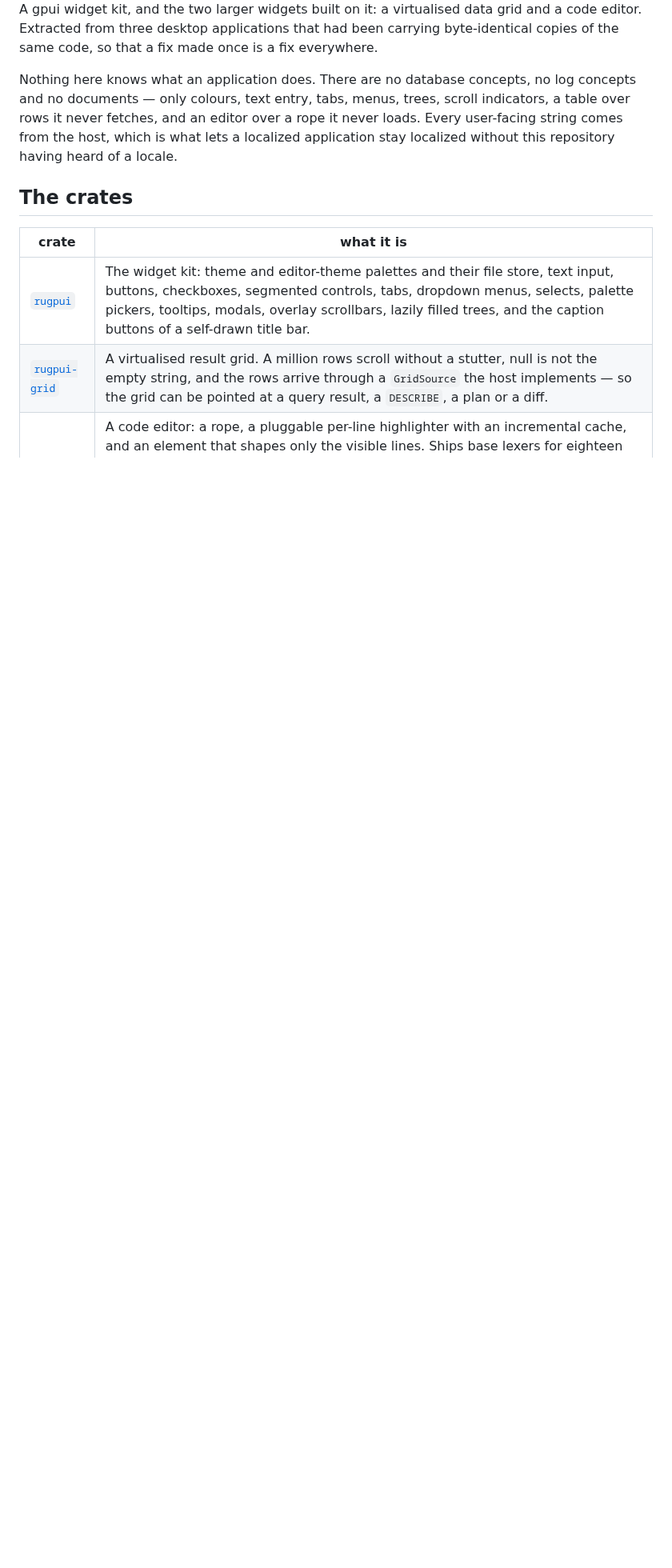
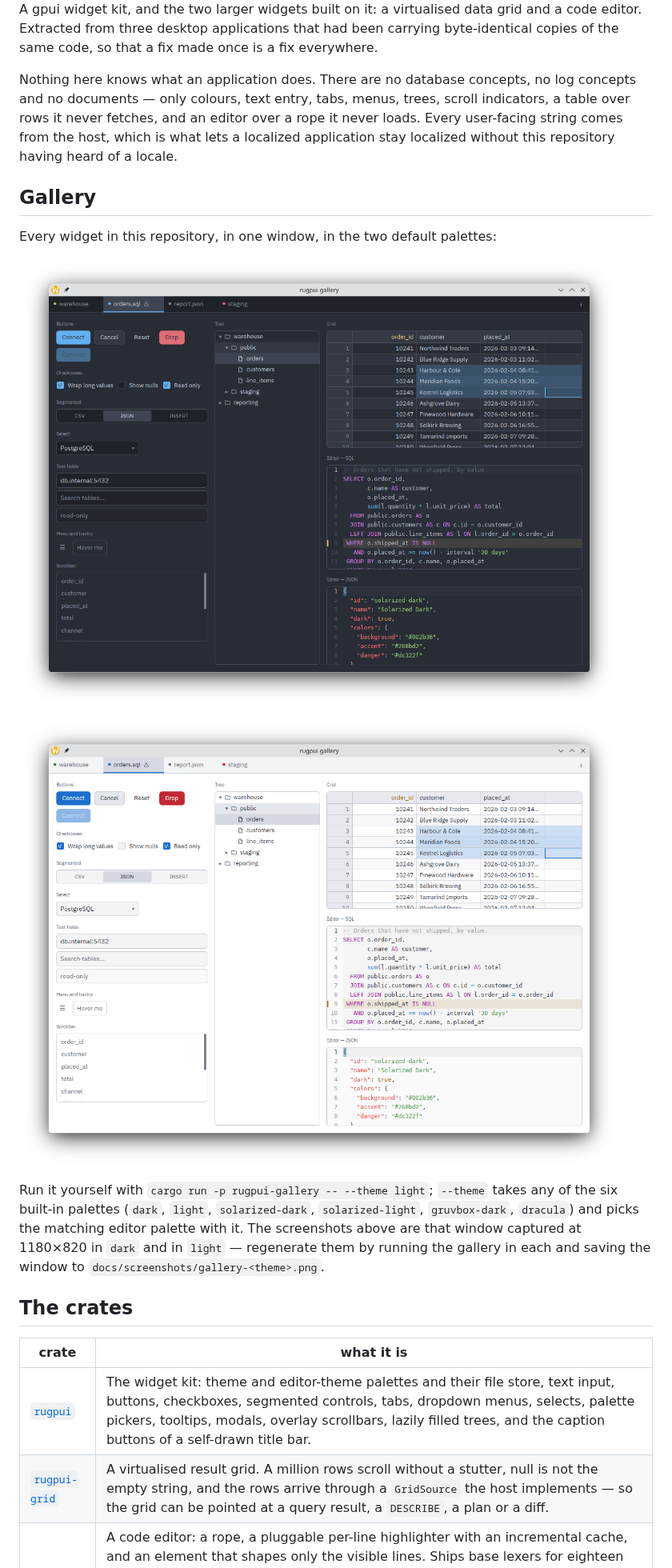
Before and after one commit to xcomart/rugpui, a Markdown page: README.md, the part around one of its changes. Shown at 80% size. Drawn GitHub-style; pictures changed too: docs/screenshots/gallery-dark.png (added), docs/screenshots/gallery-light.png (added); blank space fills up the shorter version.

```diff
--- a/README.md
+++ b/README.md
@@ -12,6 +12,21 @@ it never loads. Every user-facing string comes from the host, which is what lets
 a localized application stay localized without this repository having heard of a
 locale.
 
+## Gallery
+
+Every widget in this repository, in one window, in the two default palettes:
+
+![The rugpui gallery in the dark palette](docs/screenshots/gallery-dark.png)
+
+![The rugpui gallery in the light palette](docs/screenshots/gallery-light.png)
+
+Run it yourself with `cargo run -p rugpui-gallery -- --theme light`; `--theme`
+takes any of the six built-in palettes (`dark`, `light`, `solarized-dark`,
+`solarized-light`, `gruvbox-dark`, `dracula`) and picks the matching editor
+palette with it. The screenshots above are that window captured at 1180×820 in
+`dark` and in `light` — regenerate them by running the gallery in each and
+saving the window to `docs/screenshots/gallery-<theme>.png`.
+
 ## The crates
 
 | crate | what it is |
```
Also changed, not shown: other parts of README.md (+18 -6 lines), 8 other files.
